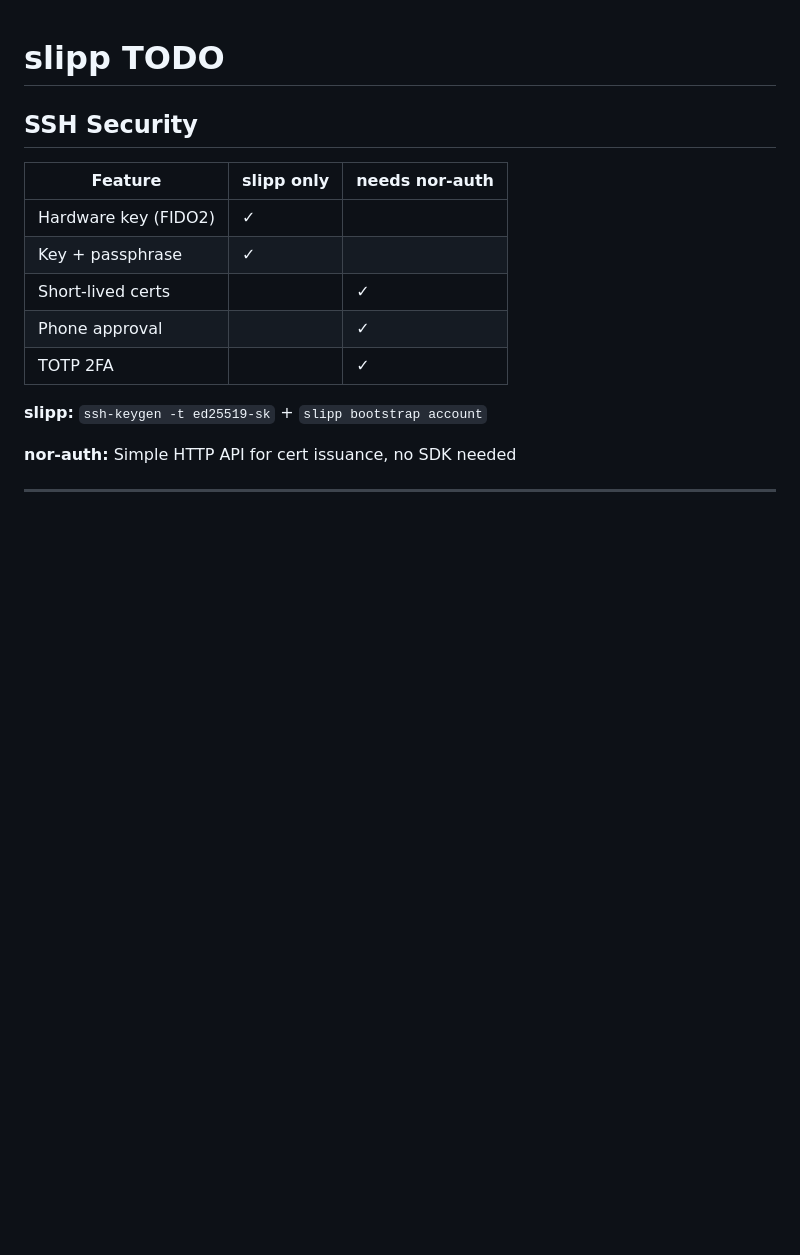
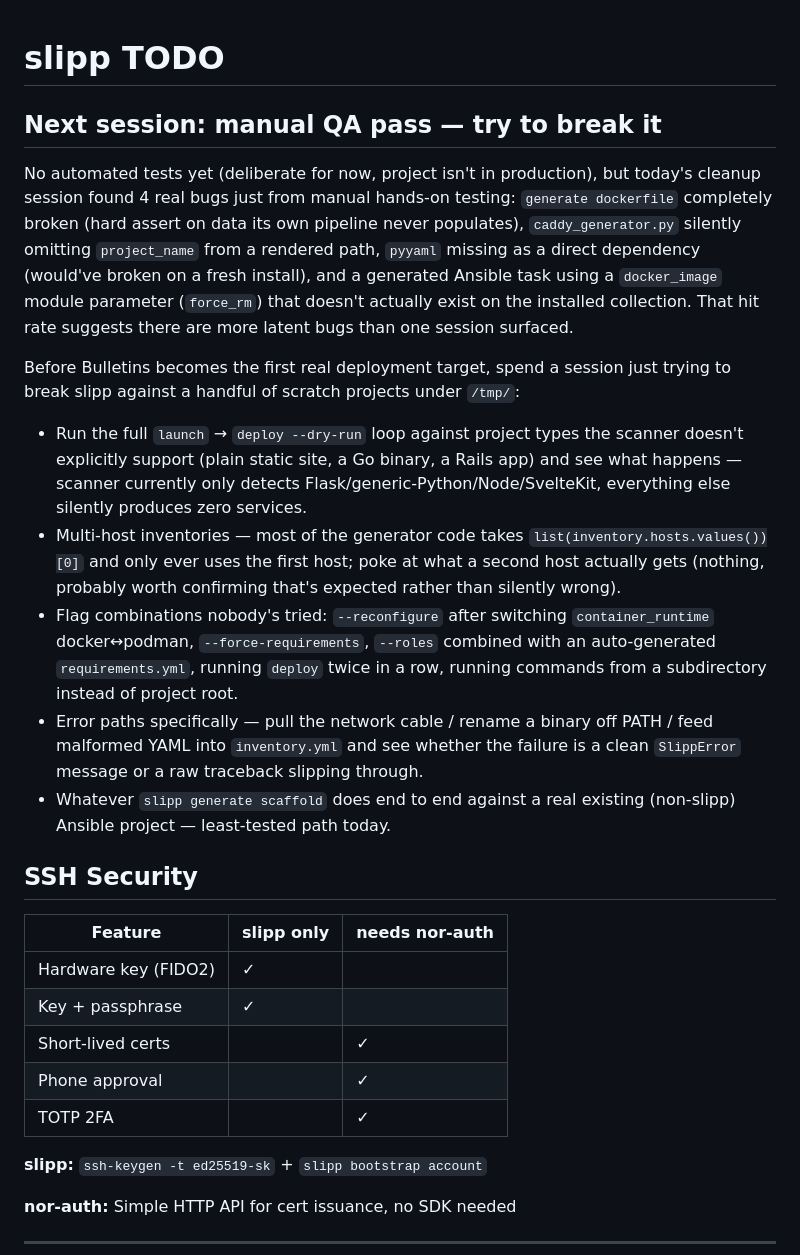
Before and after one commit to angelsen/slipp, a Markdown page: TODO.md, the part around the change. Drawn GitHub-style; blank space fills up the shorter version.

Commit message:
Add manual QA pass plan to TODO

```diff
--- a/TODO.md
+++ b/TODO.md
@@ -1,4 +1,41 @@
 # slipp TODO
+
+## Next session: manual QA pass — try to break it
+
+No automated tests yet (deliberate for now, project isn't in production),
+but today's cleanup session found 4 real bugs just from manual hands-on testing:
+`generate dockerfile` completely broken (hard assert on data its own
+pipeline never populates), `caddy_generator.py` silently omitting
+`project_name` from a rendered path, `pyyaml` missing as a direct
+dependency (would've broken on a fresh install), and a generated Ansible
+task using a `docker_image` module parameter (`force_rm`) that doesn't
+actually exist on the installed collection. That hit rate suggests there
+are more latent bugs than one session surfaced.
+
+Before Bulletins becomes the first real deployment target, spend a session
+just trying to break slipp against a handful of scratch projects under
+`/tmp/`:
+
+- Run the full `launch` → `deploy --dry-run` loop against project types the
+  scanner doesn't explicitly support (plain static site, a Go binary, a
+  Rails app) and see what happens — scanner currently only detects
+  Flask/generic-Python/Node/SvelteKit, everything else silently produces
+  zero services.
+- Multi-host inventories — most of the generator code takes
+  `list(inventory.hosts.values())[0]` and only ever uses the first host;
+  poke at what a second host actually gets (nothing, probably worth
+  confirming that's expected rather than silently wrong).
+- Flag combinations nobody's tried: `--reconfigure` after switching
+  `container_runtime` docker↔podman, `--force-requirements`, `--roles`
+  combined with an auto-generated `requirements.yml`, running `deploy`
+  twice in a row, running commands from a subdirectory instead of project
+  root.
+- Error paths specifically — pull the network cable / rename a binary off
+  PATH / feed malformed YAML into `inventory.yml` and see whether the
+  failure is a clean `SlippError` message or a raw traceback slipping
+  through.
+- Whatever `slipp generate scaffold` does end to end against a real
+  existing (non-slipp) Ansible project — least-tested path today.
 
 ## SSH Security
 
```
